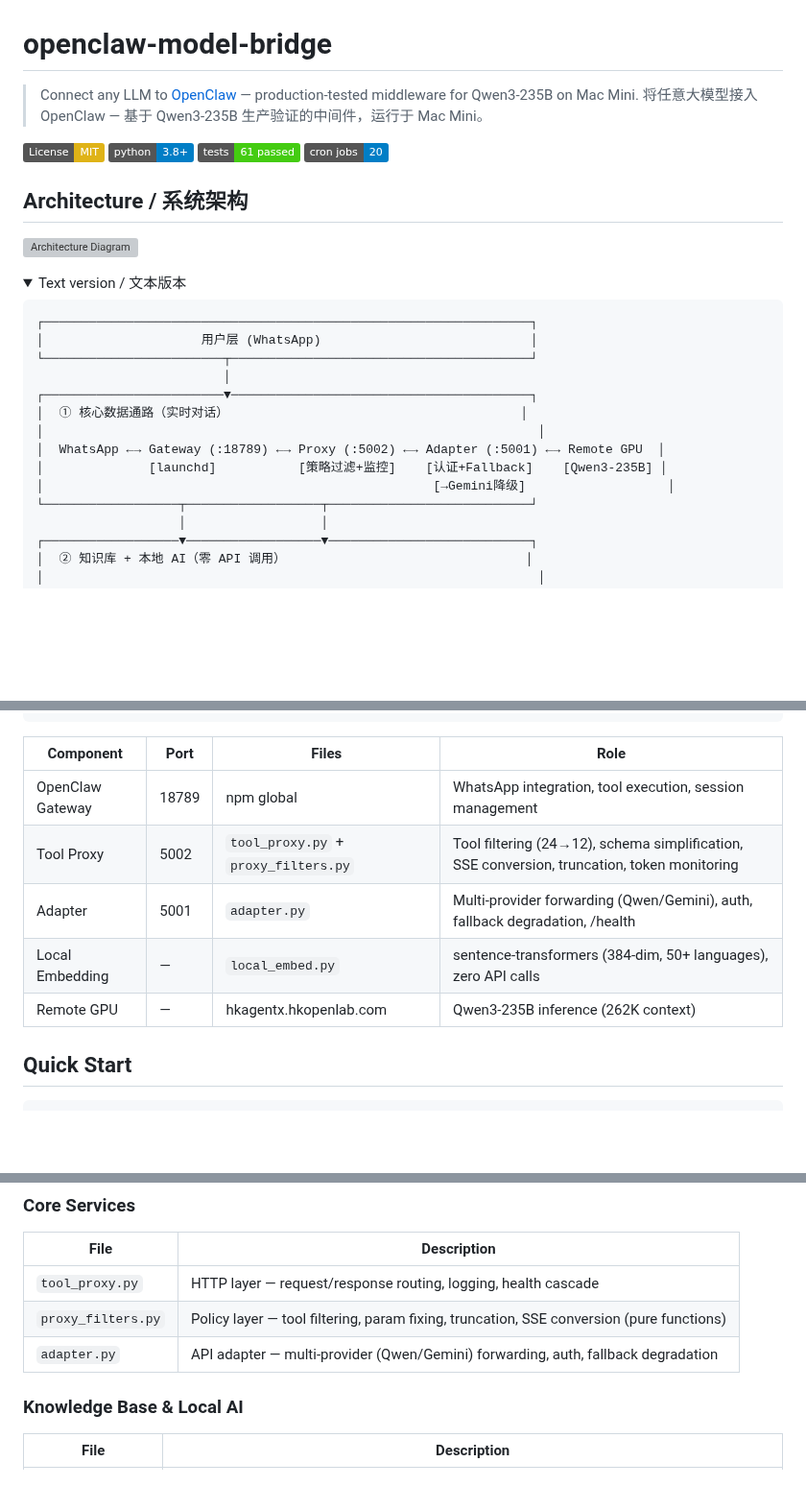
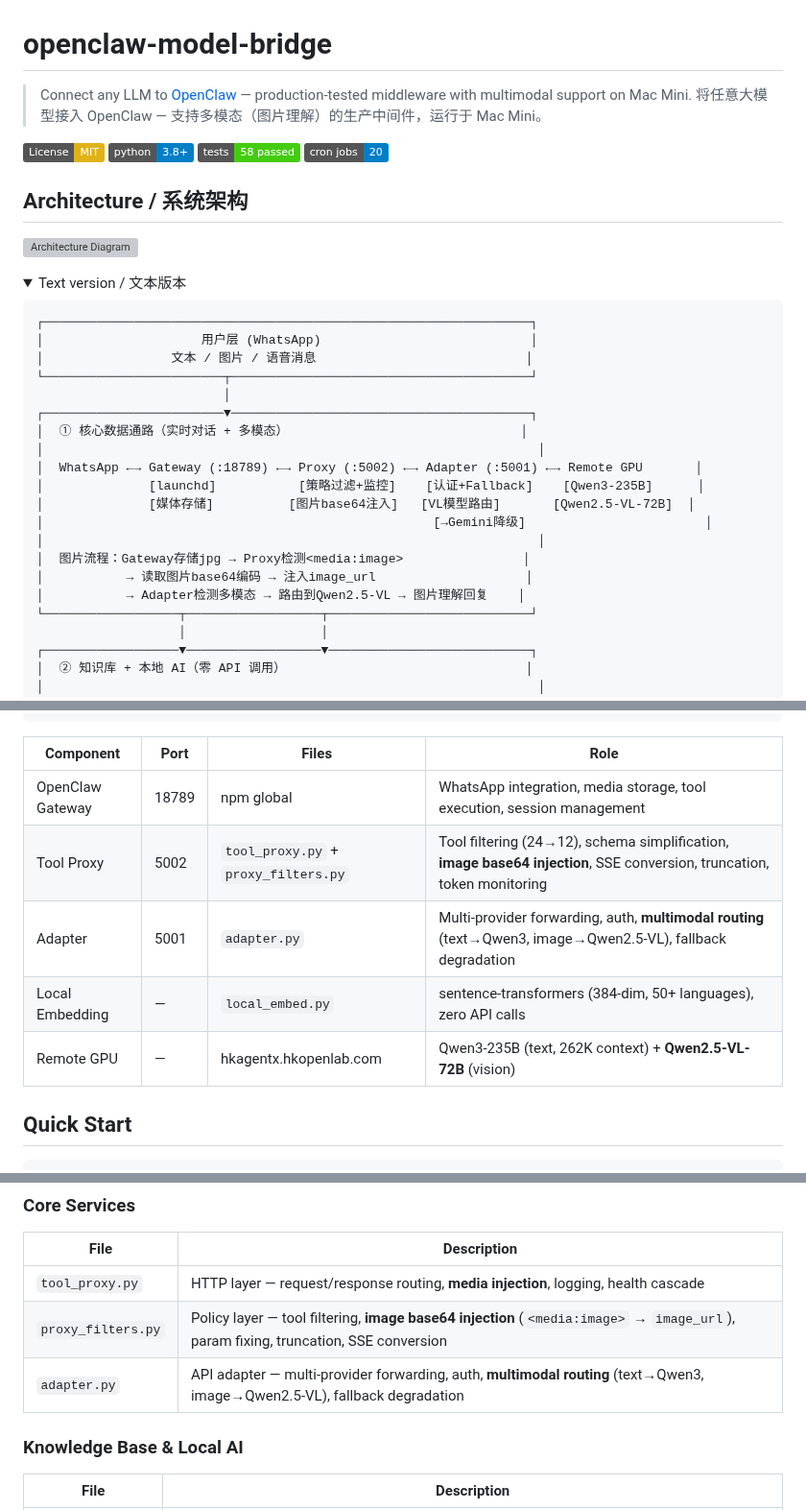
Before and after one commit to bisdom-cell/openclaw-model-bridge, a Markdown page: README.md, 3 parts joined by grey strips. Shown at 96% size. Drawn GitHub-style; folded sections open; badges without logos; blank space fills up the shorter version; grey boxes are pictures that could not be loaded.

````diff
--- a/README.md
+++ b/README.md
@@ -1,11 +1,11 @@
 # openclaw-model-bridge
 
-> Connect any LLM to [OpenClaw](https://github.com/openclaw/openclaw) — production-tested middleware for Qwen3-235B on Mac Mini.
-> 将任意大模型接入 OpenClaw — 基于 Qwen3-235B 生产验证的中间件，运行于 Mac Mini。
+> Connect any LLM to [OpenClaw](https://github.com/openclaw/openclaw) — production-tested middleware with multimodal support on Mac Mini.
+> 将任意大模型接入 OpenClaw — 支持多模态（图片理解）的生产中间件，运行于 Mac Mini。
 
 [![License: MIT](https://img.shields.io/badge/License-MIT-yellow.svg)](https://opensource.org/licenses/MIT)
 [![Python 3.8+](https://img.shields.io/badge/python-3.8+-blue.svg)](https://www.python.org/downloads/)
-[![Tests](https://img.shields.io/badge/tests-61%20passed-brightgreen.svg)]()
+[![Tests](https://img.shields.io/badge/tests-58%20passed-brightgreen.svg)]()
 [![Jobs](https://img.shields.io/badge/cron%20jobs-20-blue.svg)]()
 
 ## Architecture / 系统架构
@@ -18,14 +18,20 @@
 ```
 ┌─────────────────────────────────────────────────────────────────┐
 │                     用户层 (WhatsApp)                            │
+│                 文本 / 图片 / 语音消息                            │
 └────────────────────────┬────────────────────────────────────────┘
                          │
 ┌────────────────────────▼────────────────────────────────────────┐
-│  ① 核心数据通路（实时对话）                                       │
+│  ① 核心数据通路（实时对话 + 多模态）                               │
 │                                                                  │
-│  WhatsApp ←→ Gateway (:18789) ←→ Proxy (:5002) ←→ Adapter (:5001) ←→ Remote GPU  │
-│              [launchd]           [策略过滤+监控]    [认证+Fallback]    [Qwen3-235B] │
-│                                                    [→Gemini降级]                   │
+│  WhatsApp ←→ Gateway (:18789) ←→ Proxy (:5002) ←→ Adapter (:5001) ←→ Remote GPU       │
+│              [launchd]           [策略过滤+监控]    [认证+Fallback]    [Qwen3-235B]      │
+│              [媒体存储]          [图片base64注入]   [VL模型路由]       [Qwen2.5-VL-72B]  │
+│                                                    [→Gemini降级]                        │
+│                                                                  │
+│  图片流程：Gateway存储jpg → Proxy检测<media:image>                │
+│           → 读取图片base64编码 → 注入image_url                    │
+│           → Adapter检测多模态 → 路由到Qwen2.5-VL → 图片理解回复    │
 └──────────────────┬──────────────────┬───────────────────────────┘
                    │                  │
 ┌──────────────────▼──────────────────▼───────────────────────────┐
@@ -72,11 +78,11 @@
 
 | Component | Port | Files | Role |
 |-----------|------|-------|------|
-| OpenClaw Gateway | 18789 | npm global | WhatsApp integration, tool execution, session management |
-| Tool Proxy | 5002 | `tool_proxy.py` + `proxy_filters.py` | Tool filtering (24→12), schema simplification, SSE conversion, truncation, token monitoring |
-| Adapter | 5001 | `adapter.py` | Multi-provider forwarding (Qwen/Gemini), auth, fallback degradation, /health |
+| OpenClaw Gateway | 18789 | npm global | WhatsApp integration, media storage, tool execution, session management |
+| Tool Proxy | 5002 | `tool_proxy.py` + `proxy_filters.py` | Tool filtering (24→12), schema simplification, **image base64 injection**, SSE conversion, truncation, token monitoring |
+| Adapter | 5001 | `adapter.py` | Multi-provider forwarding, auth, **multimodal routing** (text→Qwen3, image→Qwen2.5-VL), fallback degradation |
 | Local Embedding | — | `local_embed.py` | sentence-transformers (384-dim, 50+ languages), zero API calls |
-| Remote GPU | — | hkagentx.hkopenlab.com | Qwen3-235B inference (262K context) |
+| Remote GPU | — | hkagentx.hkopenlab.com | Qwen3-235B (text, 262K context) + **Qwen2.5-VL-72B** (vision) |
 
 ## Quick Start
 
@@ -103,9 +109,9 @@ python3 mm_index.py && python3 mm_search.py "cat photos"
 
 | File | Description |
 |------|-------------|
-| `tool_proxy.py` | HTTP layer — request/response routing, logging, health cascade |
-| `proxy_filters.py` | Policy layer — tool filtering, param fixing, truncation, SSE conversion (pure functions) |
-| `adapter.py` | API adapter — multi-provider (Qwen/Gemini) forwarding, auth, fallback degradation |
+| `tool_proxy.py` | HTTP layer — request/response routing, **media injection**, logging, health cascade |
+| `proxy_filters.py` | Policy layer — tool filtering, **image base64 injection** (`<media:image>` → `image_url`), param fixing, truncation, SSE conversion |
+| `adapter.py` | API adapter — multi-provider forwarding, auth, **multimodal routing** (text→Qwen3, image→Qwen2.5-VL), fallback degradation |
 
 ### Knowledge Base & Local AI
 
````
Also changed, not shown: CLAUDE.md (+27 -14 lines), docs/config.md (+19 -15 lines).
